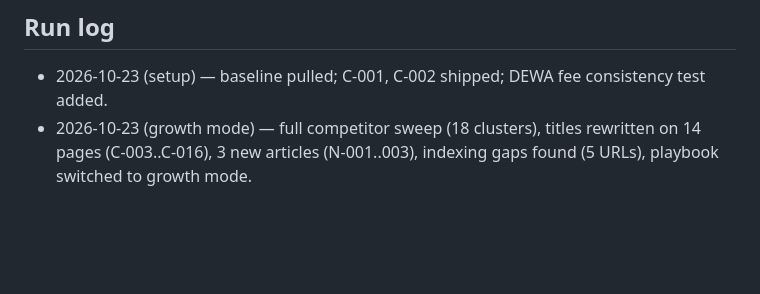
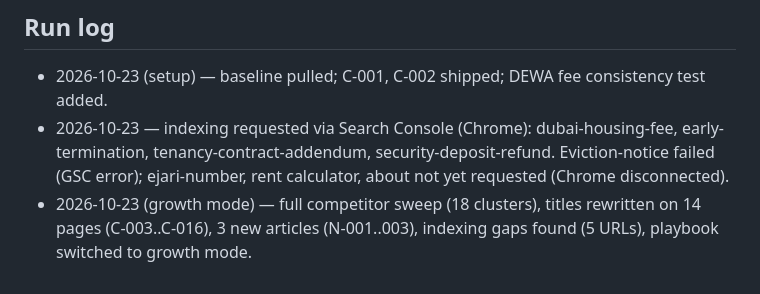
Before and after one commit to alzeydi/ejaricontract, a Markdown page: seo-agent/ledger.md, the part around the change. Rendered like a GitHub page; blank space fills up the shorter version.

Commit message:
seo-agent: log indexing requests
Co-Authored-By: Claude Opus 5.5 <noreply@anthropic.com>
Claude-Session: https://claude.ai/code/session_01UpJtK7z6RvzgJiJ3p5jmrF

```diff
--- a/seo-agent/ledger.md
+++ b/seo-agent/ledger.md
@@ -75,4 +75,5 @@ Arabic candidates: shared housing, tenant-rights hub, bounced cheque / non-payme
 
 ## Run log
 * 2026-10-23 (setup) — baseline pulled; C-001, C-002 shipped; DEWA fee consistency test added.
+* 2026-10-23 — indexing requested via Search Console (Chrome): dubai-housing-fee, early-termination, tenancy-contract-addendum, security-deposit-refund. Eviction-notice failed (GSC error); ejari-number, rent calculator, about not yet requested (Chrome disconnected).
 * 2026-10-23 (growth mode) — full competitor sweep (18 clusters), titles rewritten on 14 pages (C-003..C-016), 3 new articles (N-001..003), indexing gaps found (5 URLs), playbook switched to growth mode.
```
